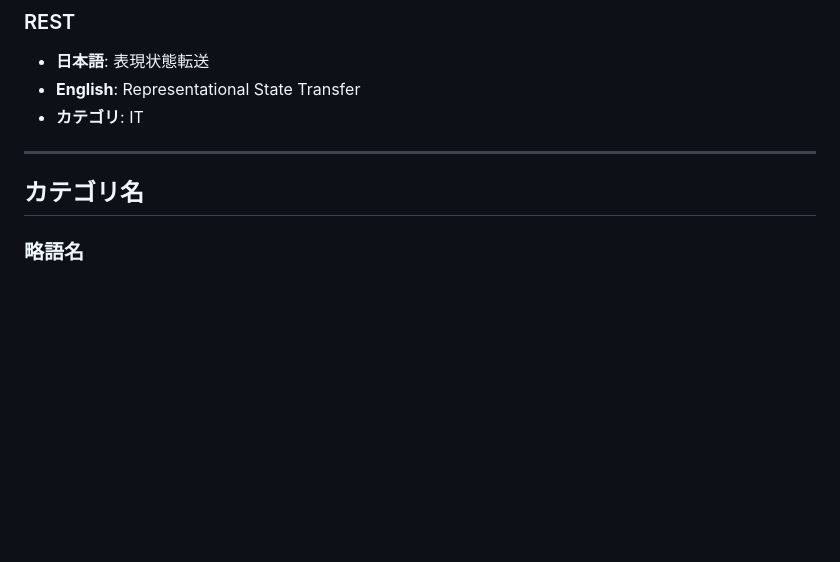
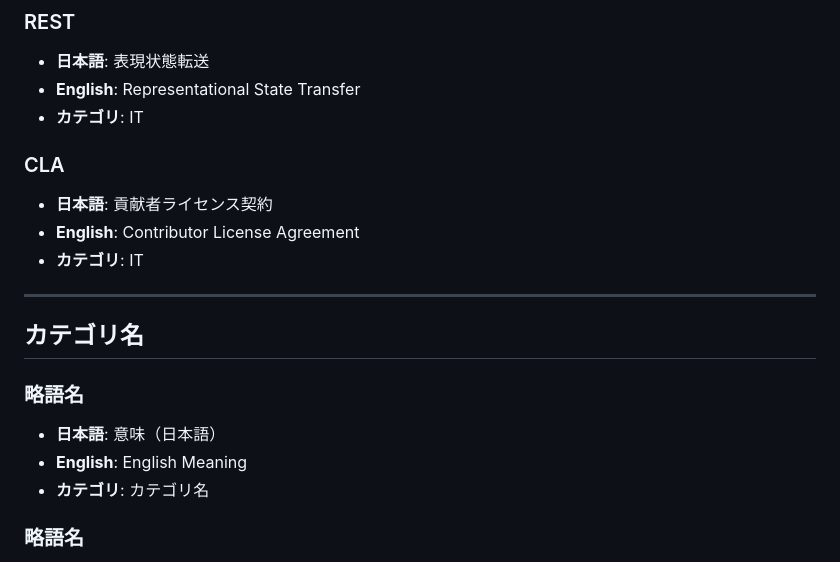
Before and after one commit to nhat-14/test-abb, a Markdown page: data/abbreviations.md, the part around the change. Drawn GitHub-style; blank space fills up the shorter version.

Commit message:
Add new abbreviation: CLA

```diff
--- a/data/abbreviations.md
+++ b/data/abbreviations.md
@@ -102,9 +102,19 @@
 - **English**: Representational State Transfer
 - **カテゴリ**: IT
 
+### CLA
+- **日本語**: 貢献者ライセンス契約
+- **English**: Contributor License Agreement
+- **カテゴリ**: IT
+
 ---
 
 ## カテゴリ名
+
+### 略語名
+- **日本語**: 意味（日本語）
+- **English**: English Meaning
+- **カテゴリ**: カテゴリ名
 
 ### 略語名
 - **日本語**: 意味（日本語）
```
